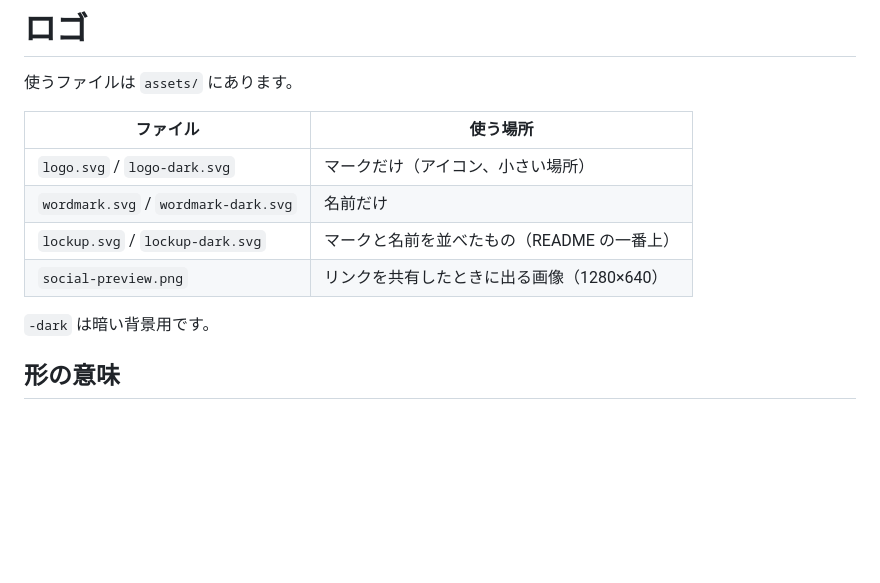
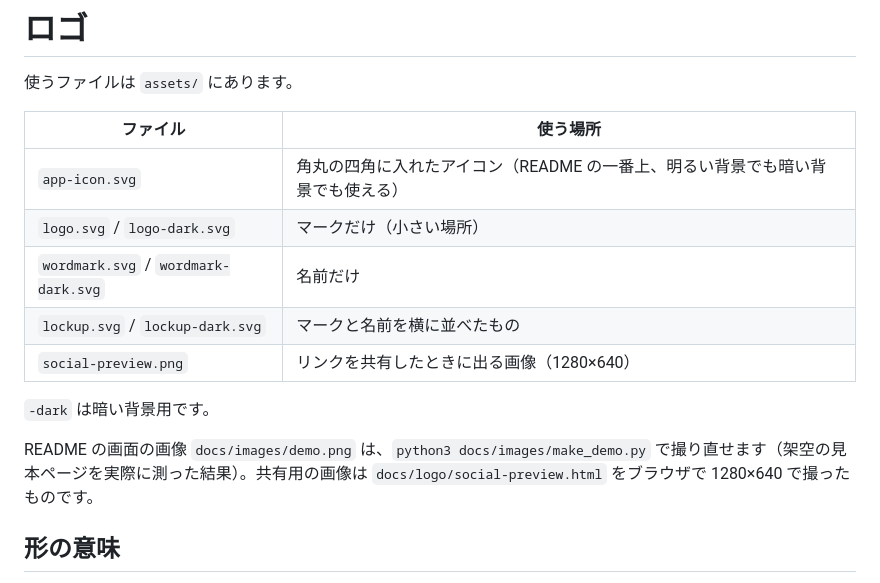
Before and after one commit to kajisho5/slopscope, a Markdown page: docs/logo/README.md, the part around the change. Rendered like a GitHub page; blank space fills up the shorter version.

```diff
--- a/docs/logo/README.md
+++ b/docs/logo/README.md
@@ -4,12 +4,15 @@
 
 | ファイル | 使う場所 |
 |---|---|
-| `logo.svg` / `logo-dark.svg` | マークだけ（アイコン、小さい場所） |
+| `app-icon.svg` | 角丸の四角に入れたアイコン（README の一番上、明るい背景でも暗い背景でも使える） |
+| `logo.svg` / `logo-dark.svg` | マークだけ（小さい場所） |
 | `wordmark.svg` / `wordmark-dark.svg` | 名前だけ |
-| `lockup.svg` / `lockup-dark.svg` | マークと名前を並べたもの（README の一番上） |
+| `lockup.svg` / `lockup-dark.svg` | マークと名前を横に並べたもの |
 | `social-preview.png` | リンクを共有したときに出る画像（1280×640） |
 
 `-dark` は暗い背景用です。
+
+README の画面の画像 `docs/images/demo.png` は、`python3 docs/images/make_demo.py` で撮り直せます（架空の見本ページを実際に測った結果）。共有用の画像は `docs/logo/social-preview.html` をブラウザで 1280×640 で撮ったものです。
 
 ## 形の意味
 
```
Also changed, not shown: README.md (+19 -5 lines), assets/social-preview.png, docs/images/demo.png (added), 4 other files.
